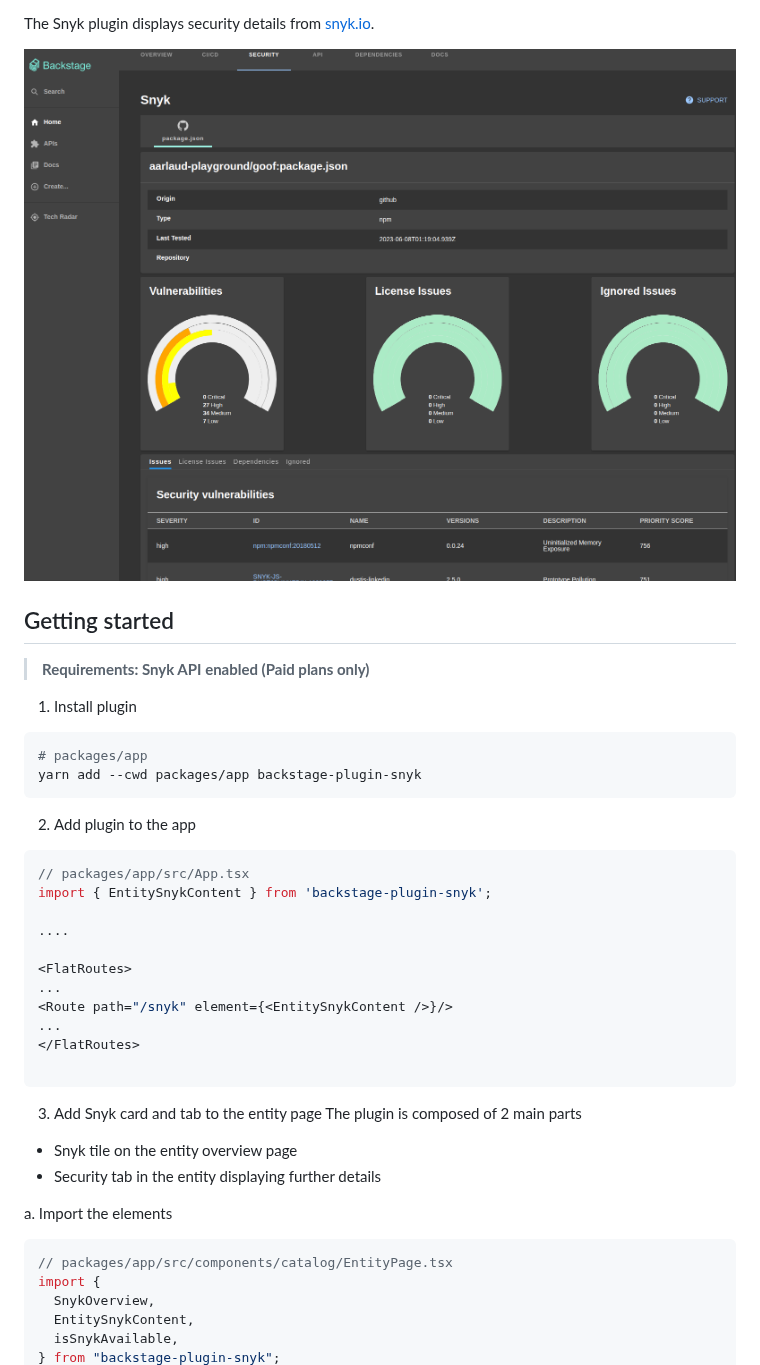
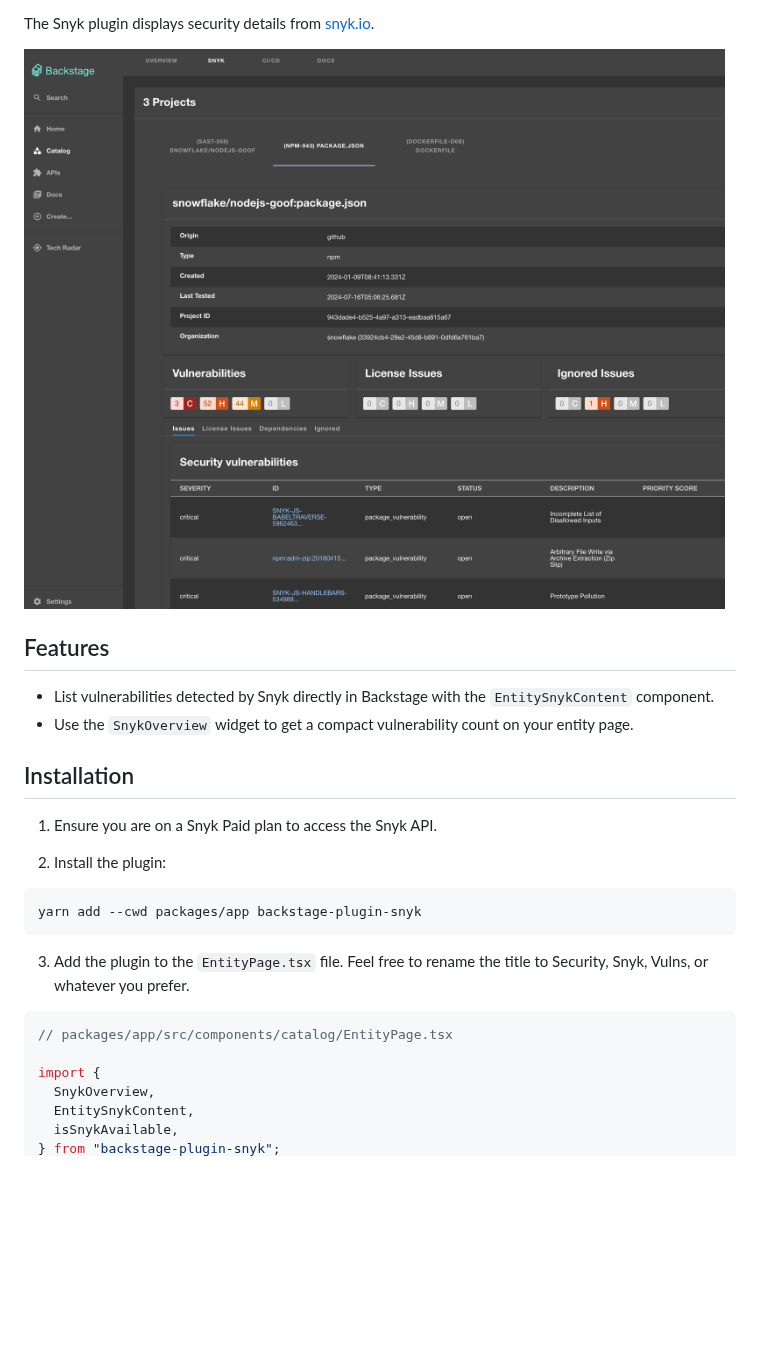
Before and after one commit to snyk-tech-services/backstage-plugin-snyk, a Markdown page: README.md, the part around one of its changes. Drawn GitHub-style; pictures changed too: docs/assets/backstage-snyk-plugin-tab.png; blank space fills up the shorter version.

Commit message:
docs: improve readme

````diff
--- a/README.md
+++ b/README.md
@@ -6,43 +4,26 @@ The Snyk plugin displays security details from [snyk.io](https://snyk.io/).
 
 ![Snyk Tab](docs/assets/backstage-snyk-plugin-tab.png)
 
-## Getting started
+## Features
 
-> **Requirements: Snyk API enabled (Paid plans only)**
+- List vulnerabilities detected by Snyk directly in Backstage with the `EntitySnykContent` component.
+- Use the `SnykOverview` widget to get a compact vulnerability count on your entity page.
 
-1. Install plugin
+## Installation
+
+1. Ensure you are on a Snyk Paid plan to access the Snyk API.
+
+2. Install the plugin:
 
 ```bash
-# packages/app
 yarn add --cwd packages/app backstage-plugin-snyk
 ```
 
-2. Add plugin to the app
-
-```typescript
-// packages/app/src/App.tsx
-import { EntitySnykContent } from 'backstage-plugin-snyk';
-
-....
-
-<FlatRoutes>
-...
-<Route path="/snyk" element={<EntitySnykContent />}/>
-...
-</FlatRoutes>
-
-```
-
-3. Add Snyk card and tab to the entity page
-   The plugin is composed of 2 main parts
-
-- Snyk tile on the entity overview page
-- Security tab in the entity displaying further details
-
-a. Import the elements
+3. Add the plugin to the `EntityPage.tsx` file. Feel free to rename the title to Security, Snyk, Vulns, or whatever you prefer.
 
 ```typescript
 // packages/app/src/components/catalog/EntityPage.tsx
+
 import {
   SnykOverview,
   EntitySnykContent,
````
Also changed, not shown: other parts of README.md (+76 -65 lines).
